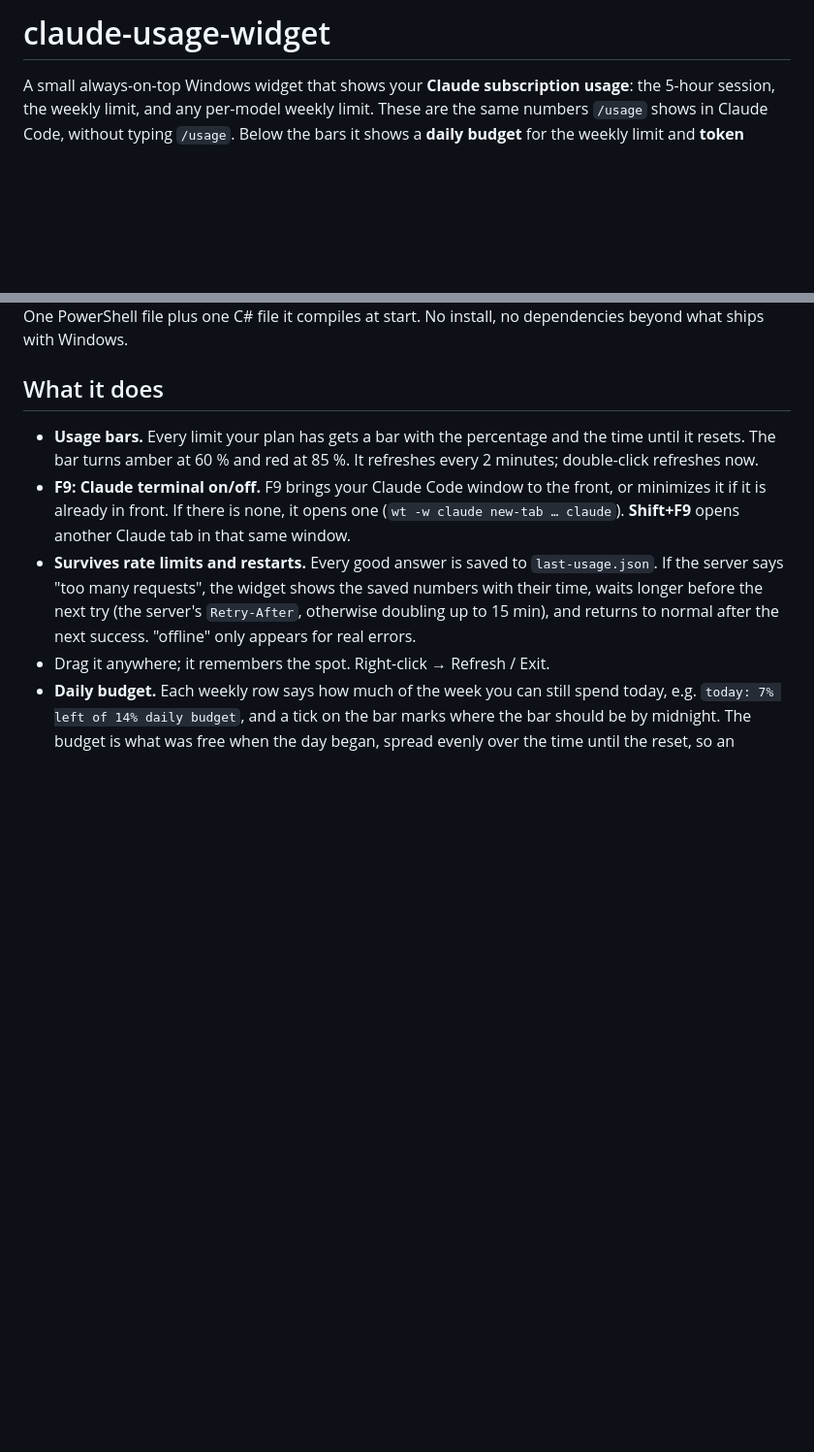
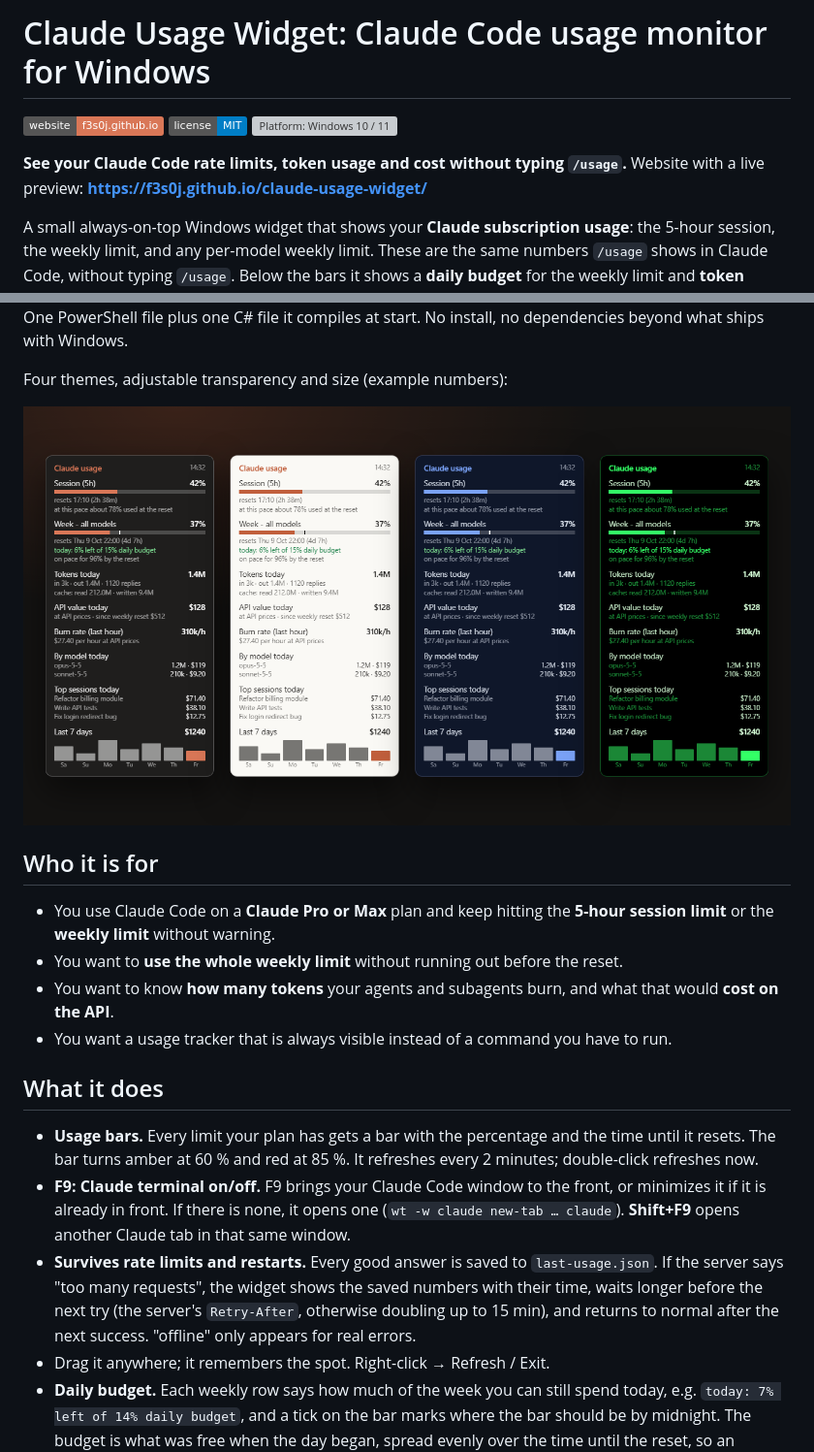
Before and after one commit to F3S0J/claude-usage-widget, a Markdown page: README.md, 2 parts joined by grey strips. Shown at 97% size. Rendered like a GitHub page; pictures changed too: docs/themes.png (added); badges without logos; blank space fills up the shorter version; grey boxes are pictures that could not be loaded.

Commit message:
Landing page (GitHub Pages), themes graphic, README for search
Co-Authored-By: Claude Opus 5.5 <noreply@anthropic.com>

```diff
--- a/README.md
+++ b/README.md
@@ -1,4 +1,11 @@
-# claude-usage-widget
+# Claude Usage Widget: Claude Code usage monitor for Windows
+
+[![Website](https://img.shields.io/badge/website-f3s0j.github.io-d97757)](https://f3s0j.github.io/claude-usage-widget/)
+[![License: MIT](https://img.shields.io/badge/license-MIT-blue)](LICENSE)
+![Platform: Windows 10 / 11](https://img.shields.io/badge/platform-Windows%2010%20%2F%2011-0078d4)
+
+**See your Claude Code rate limits, token usage and cost without typing `/usage`.**
+Website with a live preview: **https://f3s0j.github.io/claude-usage-widget/**
 
 A small always-on-top Windows widget that shows your **Claude subscription usage**: the
 5-hour session, the weekly limit, and any per-model weekly limit. These are the same
@@ -11,6 +18,19 @@ Claude Code terminal.
 
 One PowerShell file plus one C# file it compiles at start. No install, no dependencies
 beyond what ships with Windows.
+
+Four themes, adjustable transparency and size (example numbers):
+
+<img src="docs/themes.png" alt="The Claude Usage Widget in its four themes: Dark, Light, Midnight and Terminal" width="820">
+
+## Who it is for
+
+- You use Claude Code on a **Claude Pro or Max** plan and keep hitting the **5-hour
+  session limit** or the **weekly limit** without warning.
+- You want to **use the whole weekly limit** without running out before the reset.
+- You want to know **how many tokens** your agents and subagents burn, and what that
+  would **cost on the API**.
+- You want a usage tracker that is always visible instead of a command you have to run.
 
 ## What it does
 
```
Also changed, not shown: docs/og.png (added), 3 other files.
